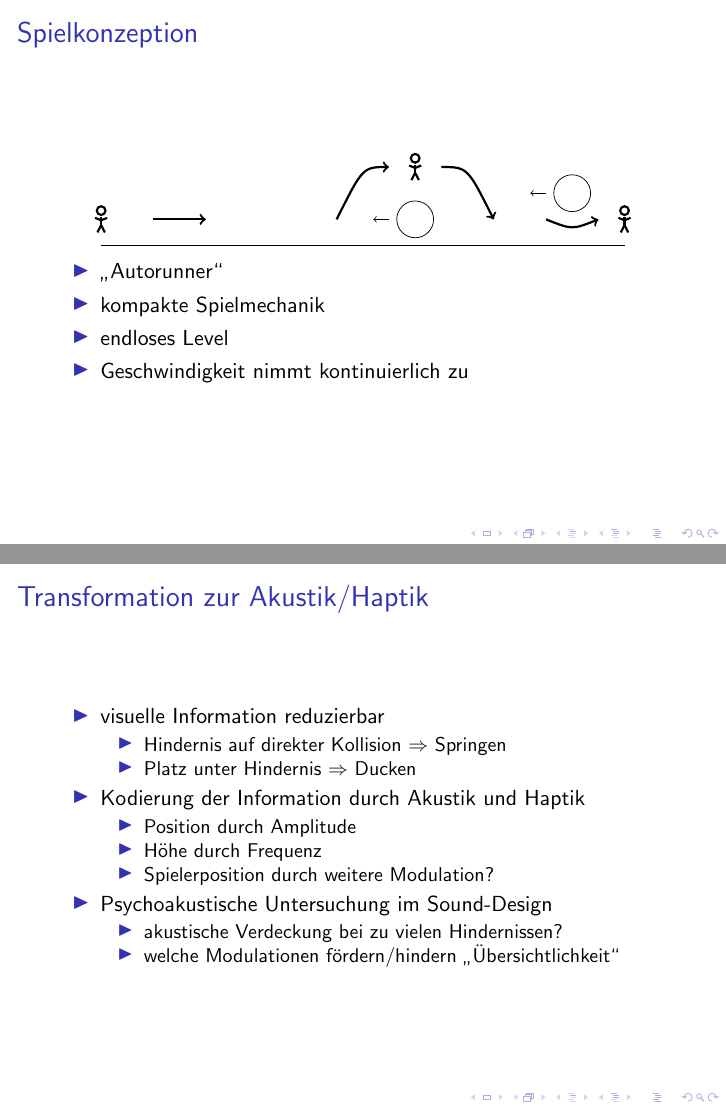
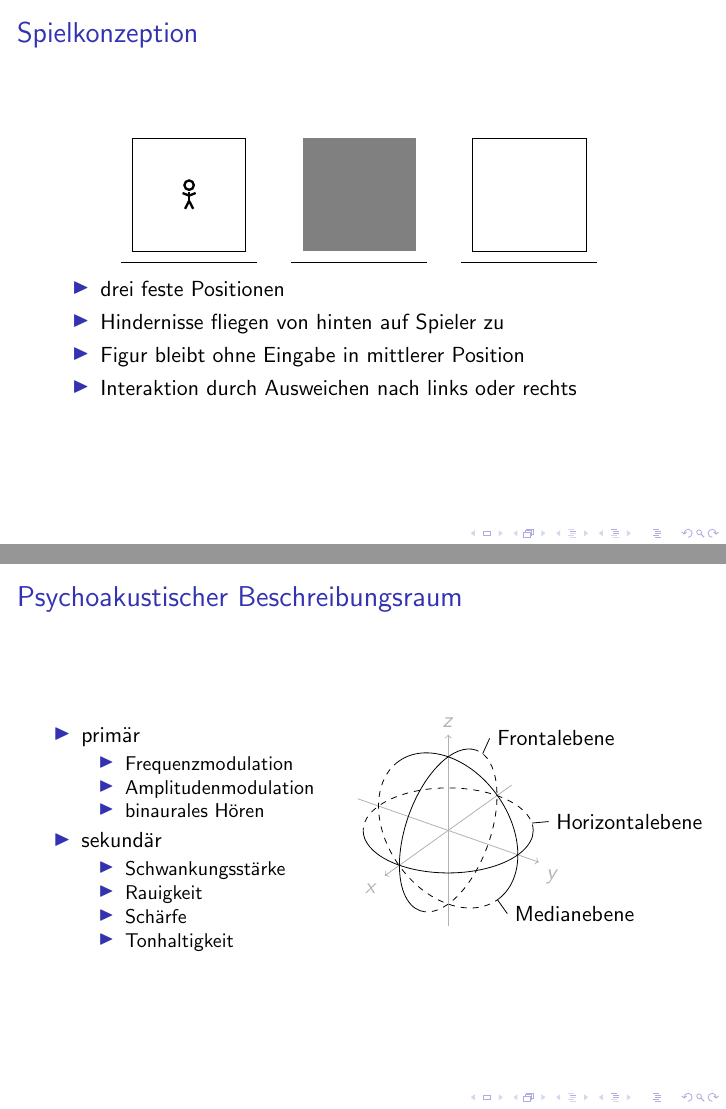
Before and after one commit to MarioHenze/DarkSpace, LaTeX slides (documentation/presentation.tex, which reads documentation/figures/game.tikz): pages 2 and 3 of 4, joined at a grey line. Compiled offline with pdfLaTeX.

Commit message:
Add slides on game concept and psychoacoustics

```diff
--- /dev/null
+++ b/documentation/figures/game.tikz
@@ -0,0 +1,14 @@
+\begin{tikzpicture}
+%ground
+\draw (-0.2, -.2) -- (2.2, -.2);
+\draw (2.8, -.2) -- (5.2, -.2);
+\draw (5.8, -.2) -- (8.2, -.2);
+
+%cells
+\draw (0, 0) rectangle (2, 2);
+\fill[gray](3, 0) rectangle (5, 2);
+\draw (6, 0) rectangle (8, 2);
+
+%guy
+\node at (1, 1) {\Strichmaxerl[2]};
+\end{tikzpicture}
--- a/documentation/presentation.tex
+++ b/documentation/presentation.tex
@@ -11,6 +11,8 @@ physics,
 siunitx,
 xcolor
 }
+
+\usepackage{tikz-3dplot-circleofsphere}
 
 \pgfplotsset{compat=newest}
 
@@ -28,59 +30,42 @@ xcolor
 \frametitle{Spielkonzeption}
 
 \begin{adjustbox}{max totalsize={.9\textwidth}{.7\textheight}, center}
-\begin{tikzpicture}
-%ground
-\draw (-5, -0.5) -- (5, -0.5);
-%guy
-\node at (-5, 0) {\Strichmaxerl[2]};
-%running direction
-\draw [->, very thick] (-4, 0) -- (-3, 0);
-%first obstacle
-\draw (1,0) circle [radius = 10pt];
-\draw [->] (.5, 0) -- (.2, 0);
-\node at (1, 1) {\Strichmaxerl[2]};
-\draw [->, very thick] (-.5, 0) .. controls (0, 1) .. (.5, 1);
-\draw [->, very thick] (1.5, 1) .. controls (2, 1) .. (2.5, 0);
-%second obstacle
-\draw (4,.5) circle [radius = 10pt];
-\draw [->] (3.5, .5) -- (3.2, .5);
-\node at (5, 0) {\Strichmaxerl[2]};
-\draw [->, very thick] (3.5, 0) .. controls (4, -.2) .. (4.5, 0);
-\end{tikzpicture}
+\input{figures/game.tikz}
 \end{adjustbox}
 
 \begin{itemize}
-	\item "`Autorunner"'
-	\item kompakte Spielmechanik
-	\item endloses Level
-	\item Geschwindigkeit nimmt kontinuierlich zu
+	\item drei feste Positionen
+	\item Hindernisse fliegen von hinten auf Spieler zu
+	\item Figur bleibt ohne Eingabe in mittlerer Position
+	\item Interaktion durch Ausweichen nach links oder rechts
 \end{itemize}
 
 \end{frame}
 
 \begin{frame}
-\frametitle{Transformation zur Akustik/Haptik}
+\frametitle{Psychoakustischer Beschreibungsraum}
 
-\begin{itemize}
-	\item visuelle Information reduzierbar
+\begin{columns}
+	\column{0.46\linewidth}
 	\begin{itemize}
-		\item Hindernis auf direkter Kollision \( \Rightarrow \) Springen
-		\item Platz unter Hindernis \( \Rightarrow \) Ducken
+		\item primär
+		\begin{itemize}
+			\item Frequenzmodulation
+			\item Amplitudenmodulation
+			\item binaurales Hören
+		\end{itemize}
+
+		\item sekundär
+		\begin{itemize}
+			\item Schwankungsstärke
+			\item Rauigkeit
+			\item Schärfe
+			\item Tonhaltigkeit
+		\end{itemize}
 	\end{itemize}
-
-	\item Kodierung der Information durch Akustik und Haptik
-	\begin{itemize}
-		\item Position durch Amplitude
-		\item Höhe durch Frequenz
-		\item Spielerposition durch weitere Modulation?
-	\end{itemize}
-
-	\item Psychoakustische Untersuchung im Sound-Design
-	\begin{itemize}
-		\item akustische Verdeckung bei zu vielen Hindernissen?
-		\item welche Modulationen fördern/hindern "`Übersichtlichkeit"'
-	\end{itemize}
-\end{itemize}
+	\column{0.54\linewidth}
+	\input{figures/binaural.tikz}
+\end{columns}
 \end{frame}
 
 \begin{frame}
```
Also changed, not shown: documentation/presentation.tex (6 more changed lines).
